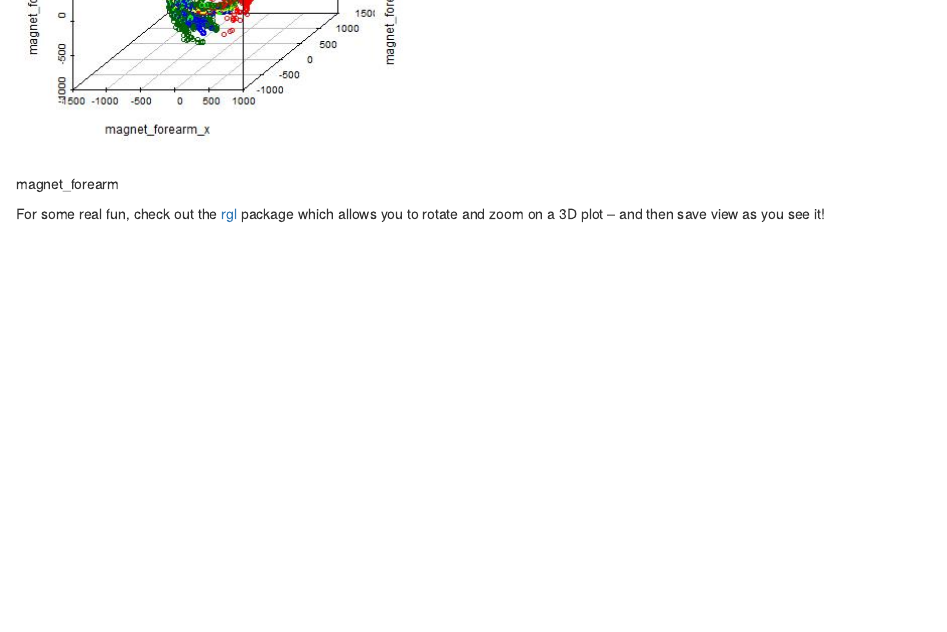
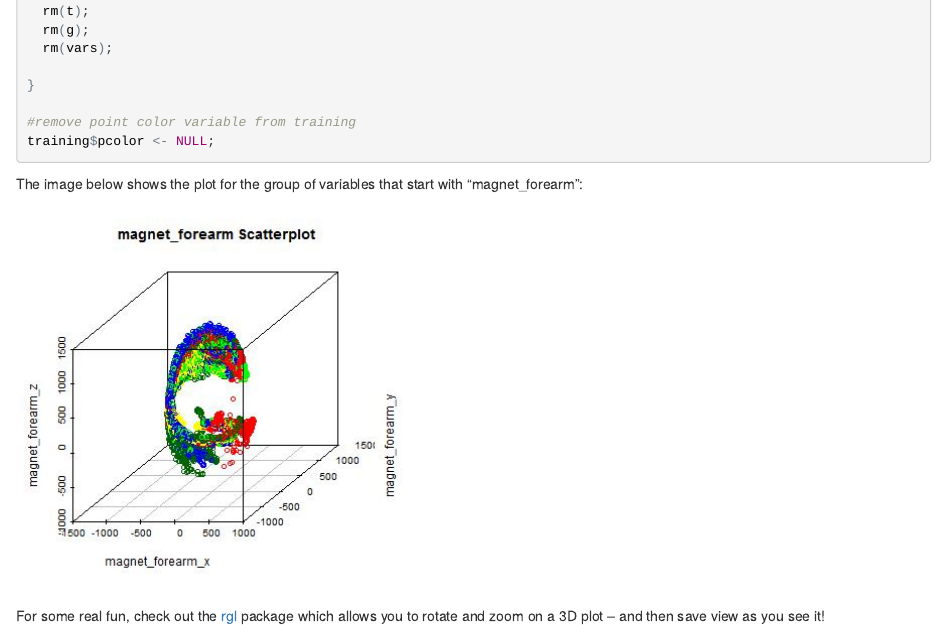
Before and after one commit to datasciguy/datasciguy.github.io, an R Markdown document (prediction_assignment.Rmd): the page in a window 1100 px wide, from 5440 px down before the commit and from 5040 px down after it. The pictures show the output file prediction_assignment.html that the author committed with the source, opened offline.

Commit message:
Added files via upload

````diff
--- a/prediction_assignment.Rmd
+++ b/prediction_assignment.Rmd
@@ -1,12 +1,12 @@
 ---
 title: "Prediction Assignment Writeup"
 output:
+  html_document:
+    fig_caption: yes
+    keep_md: yes
   pdf_document:
     fig_caption: yes
     keep_tex: yes
-  html_document:
-    keep_md: yes
-    fig_caption: yes
 ---
 
 ```{r initialize, include=FALSE, eval=FALSE}
@@ -341,8 +341,9 @@ training$pcolor <- NULL;
 
 
 ```
+The image below shows the plot for the group of variables that start with "magnet_forearm":
 
-![images/magnet_forearm](magnet_forearm.jpeg)
+![](images/magnet_forearm.jpeg)
 
 For some real fun, check out the [rgl](https://cran.r-project.org/web/packages/rgl/index.html) package
 which allows you to rotate and zoom on a 3D plot -- and then save view as you see it!
````
Also changed, not shown: prediction_assignment.html, prediction_assignment.md, prediction_assignment_files/figure-latex/var_imp-1.pdf (added), 5 other files.
